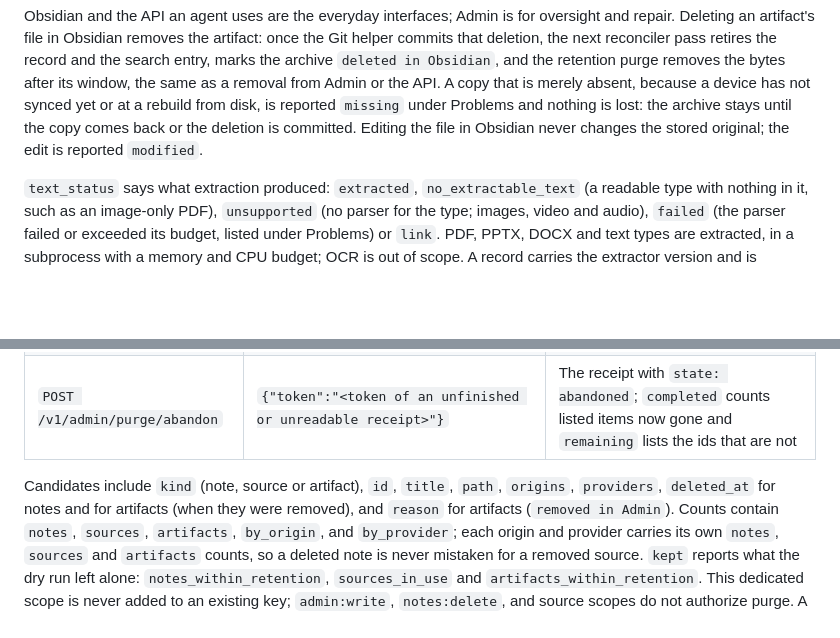
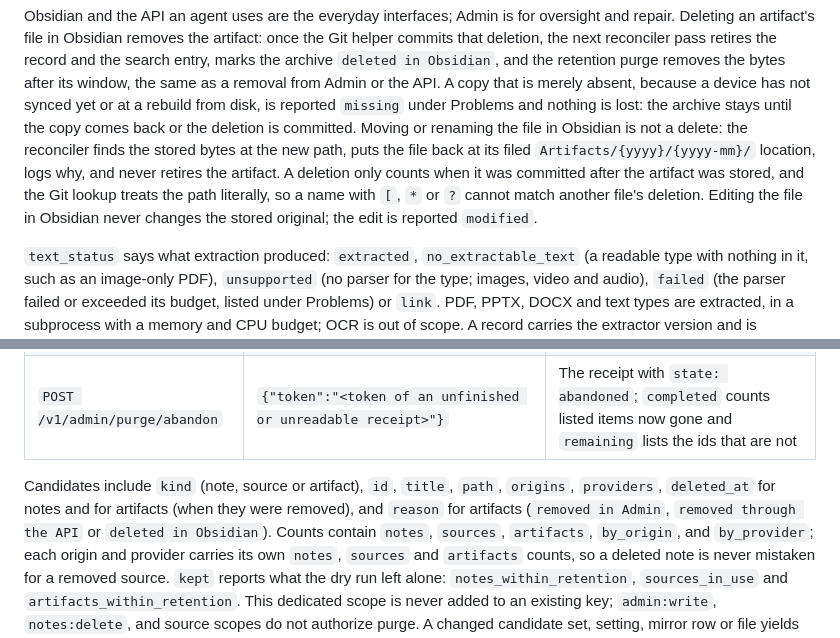
Before and after one commit to sentania-labs/coppermind, a Markdown page: docs/api.md, 2 parts joined by grey strips. GitHub-like rendering; blank space fills up the shorter version.

Commit message:
no-mistakes(document): Align artifact purge and Obsidian move docs with code

```diff
--- a/docs/api.md
+++ b/docs/api.md
@@ -224,7 +224,12 @@ Obsidian`, and the retention purge removes the bytes after its window, the same
 as a removal from Admin or the API. A copy that is merely absent, because a
 device has not synced yet or at a rebuild from disk, is reported `missing`
 under Problems and nothing is lost: the archive stays until the copy comes back
-or the deletion is committed. Editing the file in Obsidian never changes the
+or the deletion is committed. Moving or renaming the file in Obsidian is not a
+delete: the reconciler finds the stored bytes at the new path, puts the file back at
+its filed `Artifacts/{yyyy}/{yyyy-mm}/` location, logs why, and never retires the
+artifact. A deletion only counts when it was committed after the artifact was
+stored, and the Git lookup treats the path literally, so a name with `[`, `*` or `?`
+cannot match another file's deletion. Editing the file in Obsidian never changes the
 stored original; the edit is reported `modified`.
 
 `text_status` says what extraction produced: `extracted`, `no_extractable_text`
@@ -404,7 +409,7 @@ The public API service accepts API keys explicitly holding `admin:purge`:
 | `POST /v1/admin/purge/abandon` | `{"token":"<token of an unfinished or unreadable receipt>"}` | The receipt with `state: abandoned`; `completed` counts listed items now gone and `remaining` lists the ids that are not |
 
 Candidates include `kind` (note, source or artifact), `id`, `title`, `path`, `origins`,
-`providers`, `deleted_at` for notes and for artifacts (when they were removed), and `reason` for artifacts (`removed in Admin`). Counts
+`providers`, `deleted_at` for notes and for artifacts (when they were removed), and `reason` for artifacts (`removed in Admin`, `removed through the API` or `deleted in Obsidian`). Counts
 contain `notes`, `sources`, `artifacts`, `by_origin`, and `by_provider`; each origin and
 provider carries its own `notes`, `sources` and `artifacts` counts, so a deleted note is never
 mistaken for a removed source. `kept` reports what the dry run left alone:
```
Also changed, not shown: docs/data-and-settings.md (+5 -4 lines).
